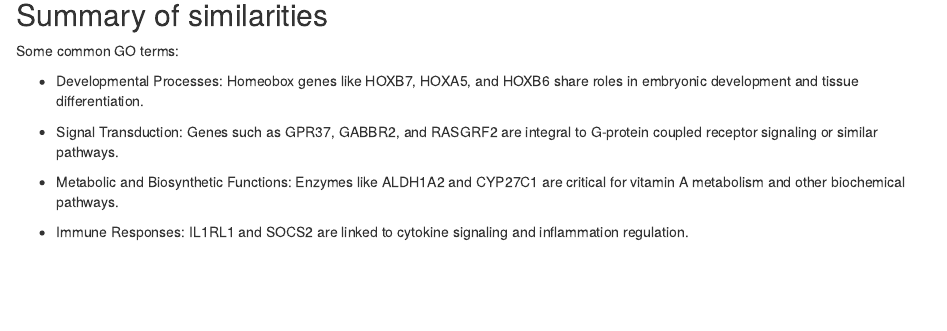
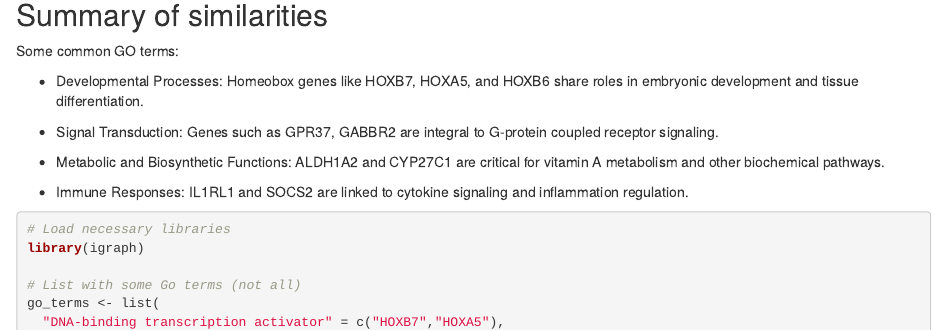
Before and after one commit to Johhed15/Bioinformatics, an R Markdown document (lab 4/lab4.Rmd): the page in a window 1100 px wide, from 17870 px down. Rendered offline with R 4.5, knitr and Pandoc, with nearby package versions; code that draws random numbers runs with fixed seeds of ours; some code elsewhere in the file could not run offline.

Commit message:
done and done

```diff
--- a/lab 4/lab4.Rmd
+++ b/lab 4/lab4.Rmd
@@ -579,9 +579,9 @@ Some common GO terms:
 
 * Developmental Processes: Homeobox genes like HOXB7, HOXA5, and HOXB6 share roles in embryonic development and tissue differentiation.
 
-* Signal Transduction: Genes such as GPR37, GABBR2, and RASGRF2 are integral to G-protein coupled receptor signaling or similar pathways.
+* Signal Transduction: Genes such as GPR37, GABBR2 are integral to G-protein coupled receptor signaling.
 
-* Metabolic and Biosynthetic Functions: Enzymes like ALDH1A2 and CYP27C1 are critical for vitamin A metabolism and other biochemical pathways.
+* Metabolic and Biosynthetic Functions: ALDH1A2 and CYP27C1 are critical for vitamin A metabolism and other biochemical pathways.
 
 * Immune Responses: IL1RL1 and SOCS2 are linked to cytokine signaling and inflammation regulation.
 
@@ -591,7 +591,7 @@ library(igraph)
 
 # List with some Go terms (not all)
 go_terms <- list(
-  "DNA-binding transcription" = c("HOXB7","HOXA5"),
+  "DNA-binding transcription activator" = c("HOXB7","HOXA5"),
   "DNA-binding transcription factor activity" = c("HOXB7","HOXA5","HOXB6"),
   "Protein Binding" = c("HOXB7","GPR37","IL1RL1","HOXA5","HOXB6","GABBR2","SOCS2","CCNK"),
   "G protein-coupled peptide receptor" = c('GPR37','GABBR2'),
```
